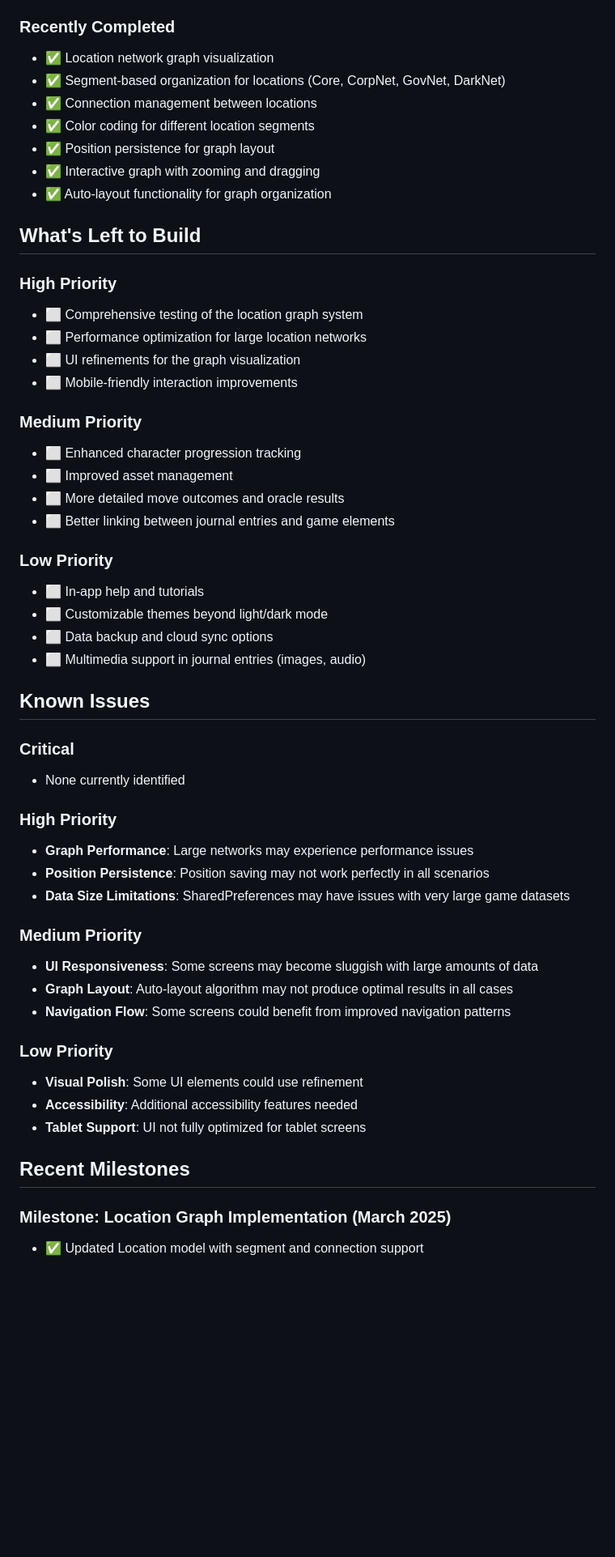
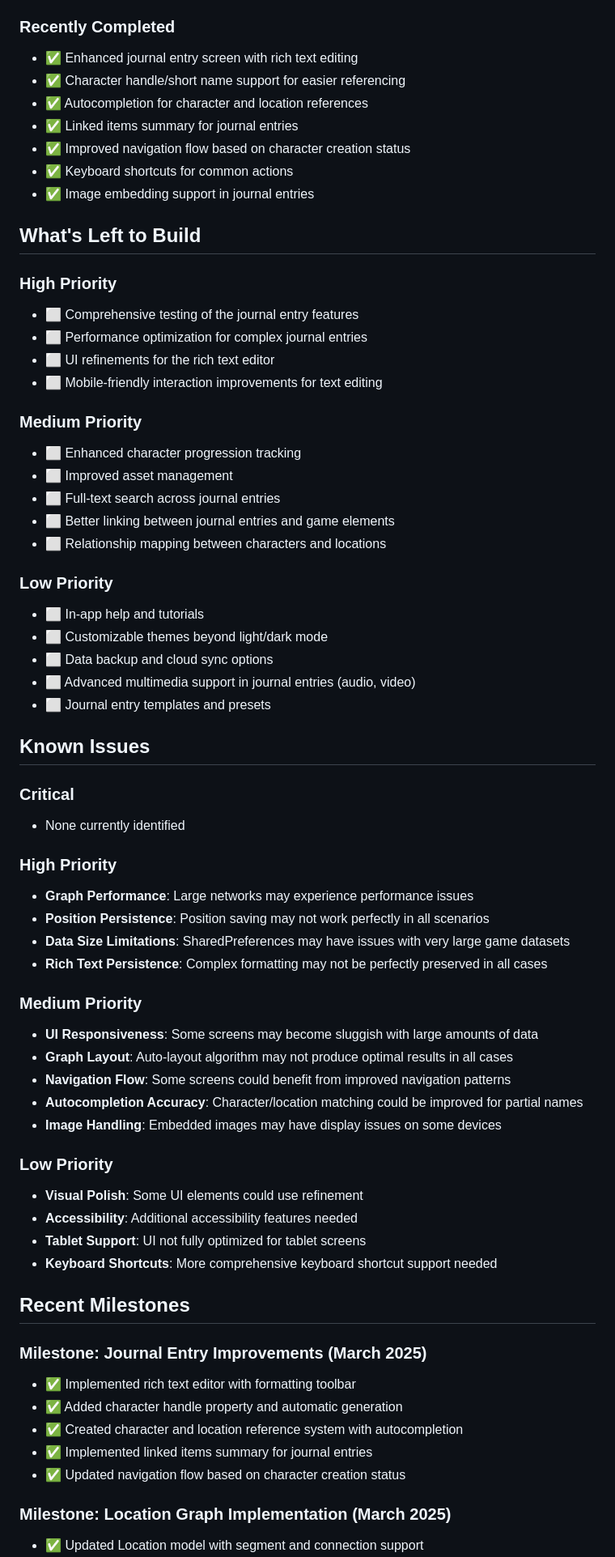
Before and after one commit to zombieCraig/DartRPG, a Markdown page: memory-bank/progress.md, the part around one of its changes. Shown at 81% size. Drawn GitHub-style; blank space fills up the shorter version.

Commit message:
Update memory bank with journal entry improvements and character handle feature

```diff
--- a/memory-bank/progress.md
+++ b/memory-bank/progress.md
@@ -37,33 +37,35 @@ The DartRPG application is in active development with core functionality impleme
 - ✅ Comprehensive logging system and log viewer
 
 ### Recently Completed
-- ✅ Location network graph visualization
-- ✅ Segment-based organization for locations (Core, CorpNet, GovNet, DarkNet)
-- ✅ Connection management between locations
-- ✅ Color coding for different location segments
-- ✅ Position persistence for graph layout
-- ✅ Interactive graph with zooming and dragging
-- ✅ Auto-layout functionality for graph organization
+- ✅ Enhanced journal entry screen with rich text editing
+- ✅ Character handle/short name support for easier referencing
+- ✅ Autocompletion for character and location references
+- ✅ Linked items summary for journal entries
+- ✅ Improved navigation flow based on character creation status
+- ✅ Keyboard shortcuts for common actions
+- ✅ Image embedding support in journal entries
 
 ## What's Left to Build
 
 ### High Priority
-- ⬜ Comprehensive testing of the location graph system
-- ⬜ Performance optimization for large location networks
-- ⬜ UI refinements for the graph visualization
-- ⬜ Mobile-friendly interaction improvements
+- ⬜ Comprehensive testing of the journal entry features
+- ⬜ Performance optimization for complex journal entries
+- ⬜ UI refinements for the rich text editor
+- ⬜ Mobile-friendly interaction improvements for text editing
 
 ### Medium Priority
 - ⬜ Enhanced character progression tracking
 - ⬜ Improved asset management
-- ⬜ More detailed move outcomes and oracle results
+- ⬜ Full-text search across journal entries
 - ⬜ Better linking between journal entries and game elements
+- ⬜ Relationship mapping between characters and locations
 
 ### Low Priority
 - ⬜ In-app help and tutorials
 - ⬜ Customizable themes beyond light/dark mode
 - ⬜ Data backup and cloud sync options
-- ⬜ Multimedia support in journal entries (images, audio)
+- ⬜ Advanced multimedia support in journal entries (audio, video)
+- ⬜ Journal entry templates and presets
 
 ## Known Issues
 
@@ -74,18 +76,29 @@ The DartRPG application is in active development with core functionality impleme
 - **Graph Performance**: Large networks may experience performance issues
 - **Position Persistence**: Position saving may not work perfectly in all scenarios
 - **Data Size Limitations**: SharedPreferences may have issues with very large game datasets
+- **Rich Text Persistence**: Complex formatting may not be perfectly preserved in all cases
 
 ### Medium Priority
 - **UI Responsiveness**: Some screens may become sluggish with large amounts of data
 - **Graph Layout**: Auto-layout algorithm may not produce optimal results in all cases
 - **Navigation Flow**: Some screens could benefit from improved navigation patterns
+- **Autocompletion Accuracy**: Character/location matching could be improved for partial names
+- **Image Handling**: Embedded images may have display issues on some devices
 
 ### Low Priority
 - **Visual Polish**: Some UI elements could use refinement
 - **Accessibility**: Additional accessibility features needed
 - **Tablet Support**: UI not fully optimized for tablet screens
+- **Keyboard Shortcuts**: More comprehensive keyboard shortcut support needed
 
 ## Recent Milestones
+
+### Milestone: Journal Entry Improvements (March 2025)
+- ✅ Implemented rich text editor with formatting toolbar
+- ✅ Added character handle property and automatic generation
+- ✅ Created character and location reference system with autocompletion
+- ✅ Implemented linked items summary for journal entries
+- ✅ Updated navigation flow based on character creation status
 
 ### Milestone: Location Graph Implementation (March 2025)
 - ✅ Updated Location model with segment and connection support
```
Also changed, not shown: other parts of memory-bank/progress.md (+12 -6 lines), memory-bank/activeContext.md (+93 -88 lines).
